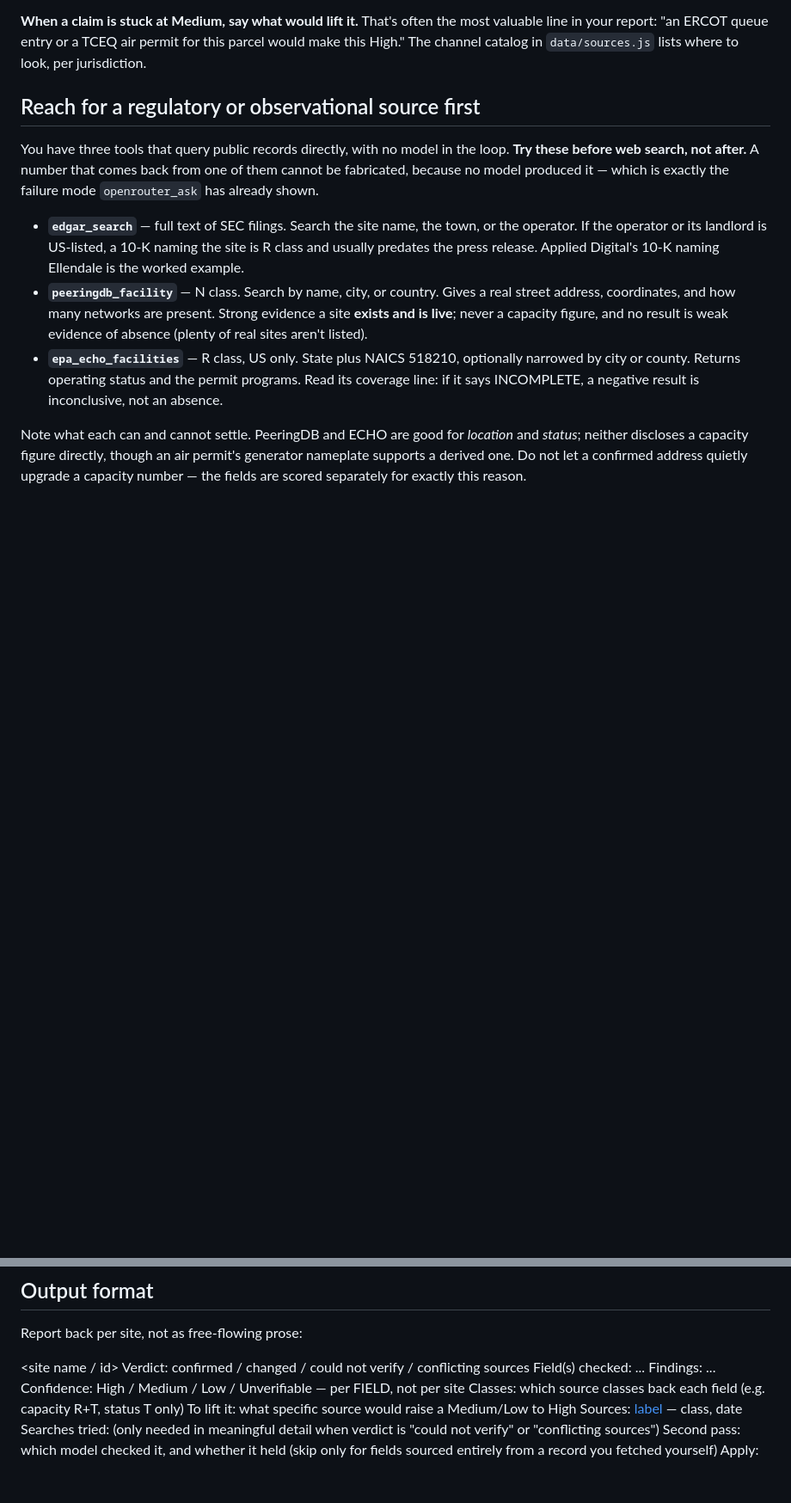
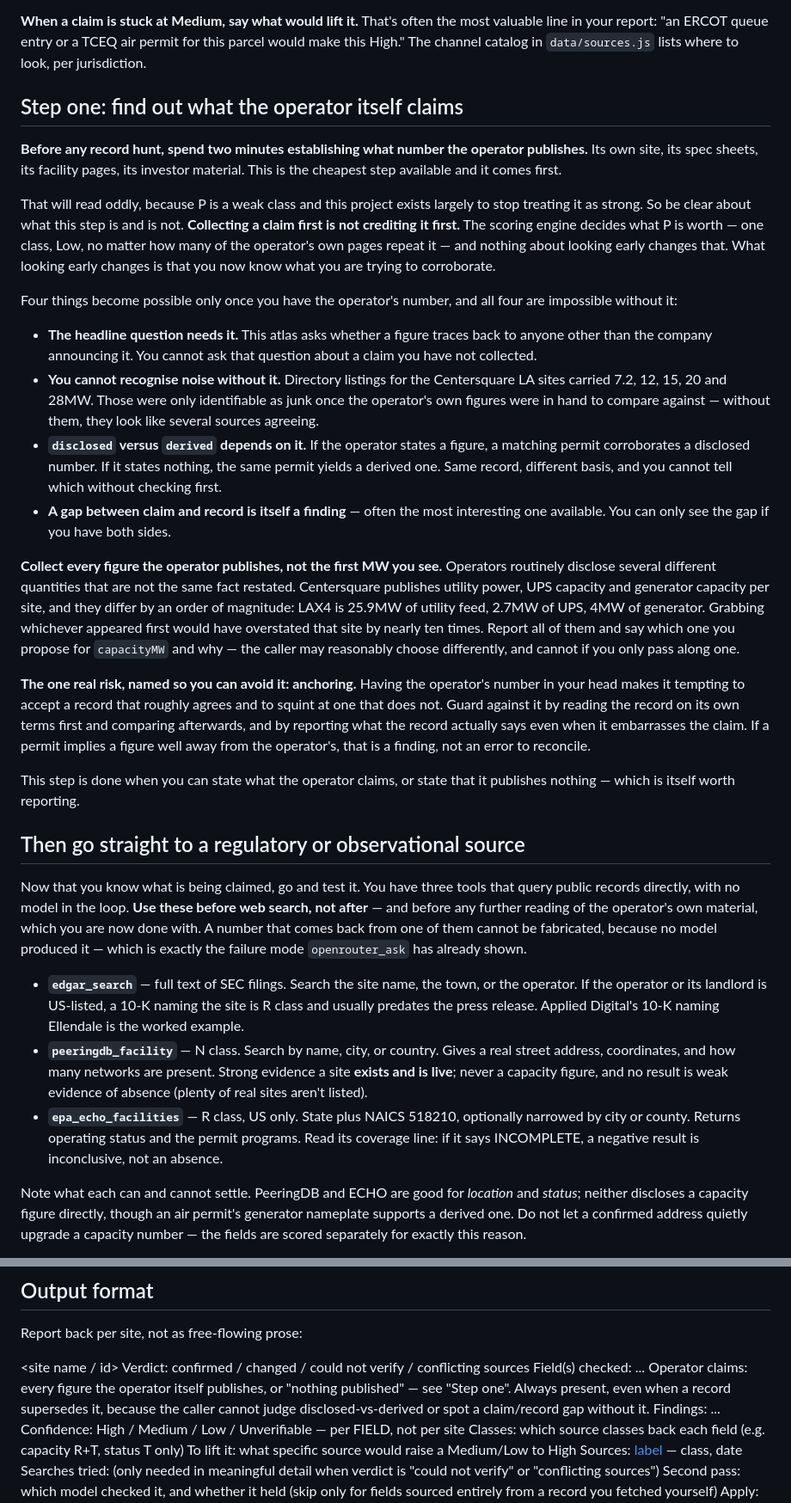
Before and after one commit to agwo338-lab/data-atlas, a Markdown page: .claude/agents/research-agent.md, 2 parts joined by grey strips. Shown at 86% size. Rendered like a GitHub page; blank space fills up the shorter version.

Commit message:
Make "what does the operator claim" step one of vetting a figure
It wasn't a step at all. The methodology said to reach for a regulatory
or observational source first and to try the structured feeds before web
search, and the operator's own material appeared only as a source class,
never as something to go and collect. So the Centersquare run spent most
of its budget on an SCAQMD database that turns out to be a JavaScript app
and on EDGAR filings with no per-site figure, and found the answer last,
on the operator's own website, where nobody had thought to look.

The ordering now leads with it, and the distinction that makes that
correct is stated rather than assumed: collecting a claim first is not
crediting it first. data/sources.js decides what P is worth, and it is
one class and Low however early it was read.

What the order buys is four things that are impossible without the
operator's number in hand. The atlas's headline question — does this
trace back to anyone but the company announcing it — cannot be asked
about a claim never collected. Directory noise is unrecognisable as
noise: the Centersquare LA sites had 7.2, 12, 15, 20 and 28MW in
circulation, which look like several sources agreeing right up until the
operator's real figures arrive to compare against. Disclosed versus
derived depends on it, because the same permit yields one or the other
depending on whether the operator stated anything. And a gap between
claim and record is often the most interesting finding available, which
requires both sides to see.

Two riders carried into both the agent file and CLAUDE.md. Collect every
figure the operator publishes rather than the first MW encountered —
Centersquare gives utility power, UPS and generator per site, and for
LAX4 those are 25.9, 2.7 and 4MW, so taking the first would have
overstated that site nearly tenfold. And anchoring is named as the real
risk of looking early: read each record on its own terms before comparing
it to the claim, and report what it says even when that embarrasses the
claim.

The report format gains an "Operator claims" line, required even when a
record supersedes it, because the caller cannot judge disclosed-vs-derived
or spot a claim/record gap without being told what was claimed.

Co-Authored-By: Claude Opus 5 <noreply@anthropic.com>

```diff
--- a/.claude/agents/research-agent.md
+++ b/.claude/agents/research-agent.md
@@ -175,12 +175,69 @@ the most valuable line in your report: "an ERCOT queue entry or a TCEQ air
 permit for this parcel would make this High." The channel catalog in
 `data/sources.js` lists where to look, per jurisdiction.
 
-## Reach for a regulatory or observational source first
+## Step one: find out what the operator itself claims
 
-You have three tools that query public records directly, with no model in
-the loop. **Try these before web search, not after.** A number that comes
-back from one of them cannot be fabricated, because no model produced it —
-which is exactly the failure mode `openrouter_ask` has already shown.
+**Before any record hunt, spend two minutes establishing what number the
+operator publishes.** Its own site, its spec sheets, its facility pages,
+its investor material. This is the cheapest step available and it comes
+first.
+
+That will read oddly, because P is a weak class and this project exists
+largely to stop treating it as strong. So be clear about what this step is
+and is not. **Collecting a claim first is not crediting it first.** The
+scoring engine decides what P is worth — one class, Low, no matter how
+many of the operator's own pages repeat it — and nothing about looking
+early changes that. What looking early changes is that you now know what
+you are trying to corroborate.
+
+Four things become possible only once you have the operator's number, and
+all four are impossible without it:
+
+- **The headline question needs it.** This atlas asks whether a figure
+  traces back to anyone other than the company announcing it. You cannot
+  ask that question about a claim you have not collected.
+- **You cannot recognise noise without it.** Directory listings for the
+  Centersquare LA sites carried 7.2, 12, 15, 20 and 28MW. Those were only
+  identifiable as junk once the operator's own figures were in hand to
+  compare against — without them, they look like several sources agreeing.
+- **`disclosed` versus `derived` depends on it.** If the operator states
+  a figure, a matching permit corroborates a disclosed number. If it
+  states nothing, the same permit yields a derived one. Same record,
+  different basis, and you cannot tell which without checking first.
+- **A gap between claim and record is itself a finding** — often the most
+  interesting one available. You can only see the gap if you have both
+  sides.
+
+**Collect every figure the operator publishes, not the first MW you see.**
+Operators routinely disclose several different quantities that are not the
+same fact restated. Centersquare publishes utility power, UPS capacity and
+generator capacity per site, and they differ by an order of magnitude:
+LAX4 is 25.9MW of utility feed, 2.7MW of UPS, 4MW of generator. Grabbing
+whichever appeared first would have overstated that site by nearly ten
+times. Report all of them and say which one you propose for `capacityMW`
+and why — the caller may reasonably choose differently, and cannot if you
+only pass along one.
+
+**The one real risk, named so you can avoid it: anchoring.** Having the
+operator's number in your head makes it tempting to accept a record that
+roughly agrees and to squint at one that does not. Guard against it by
+reading the record on its own terms first and comparing afterwards, and by
+reporting what the record actually says even when it embarrasses the
+claim. If a permit implies a figure well away from the operator's, that is
+a finding, not an error to reconcile.
+
+This step is done when you can state what the operator claims, or state
+that it publishes nothing — which is itself worth reporting.
+
+## Then go straight to a regulatory or observational source
+
+Now that you know what is being claimed, go and test it. You have three
+tools that query public records directly, with no model in the loop.
+**Use these before web search, not after** — and before any further
+reading of the operator's own material, which you are now done with. A
+number that comes back from one of them cannot be fabricated, because no
+model produced it — which is exactly the failure mode `openrouter_ask`
+has already shown.
 
 - **`edgar_search`** — full text of SEC filings. Search the site name, the
   town, or the operator. If the operator or its landlord is US-listed, a
@@ -257,6 +314,10 @@ Report back per site, not as free-flowing prose:
   <site name / id>
   Verdict: confirmed / changed / could not verify / conflicting sources
   Field(s) checked: ...
+  Operator claims: every figure the operator itself publishes, or "nothing
+    published" — see "Step one". Always present, even when a record
+    supersedes it, because the caller cannot judge disclosed-vs-derived or
+    spot a claim/record gap without it.
   Findings: ...
   Confidence: High / Medium / Low / Unverifiable — per FIELD, not per site
   Classes: which source classes back each field (e.g. capacity R+T, status T only)
```
Also changed, not shown: CLAUDE.md (+28 -0 lines).
